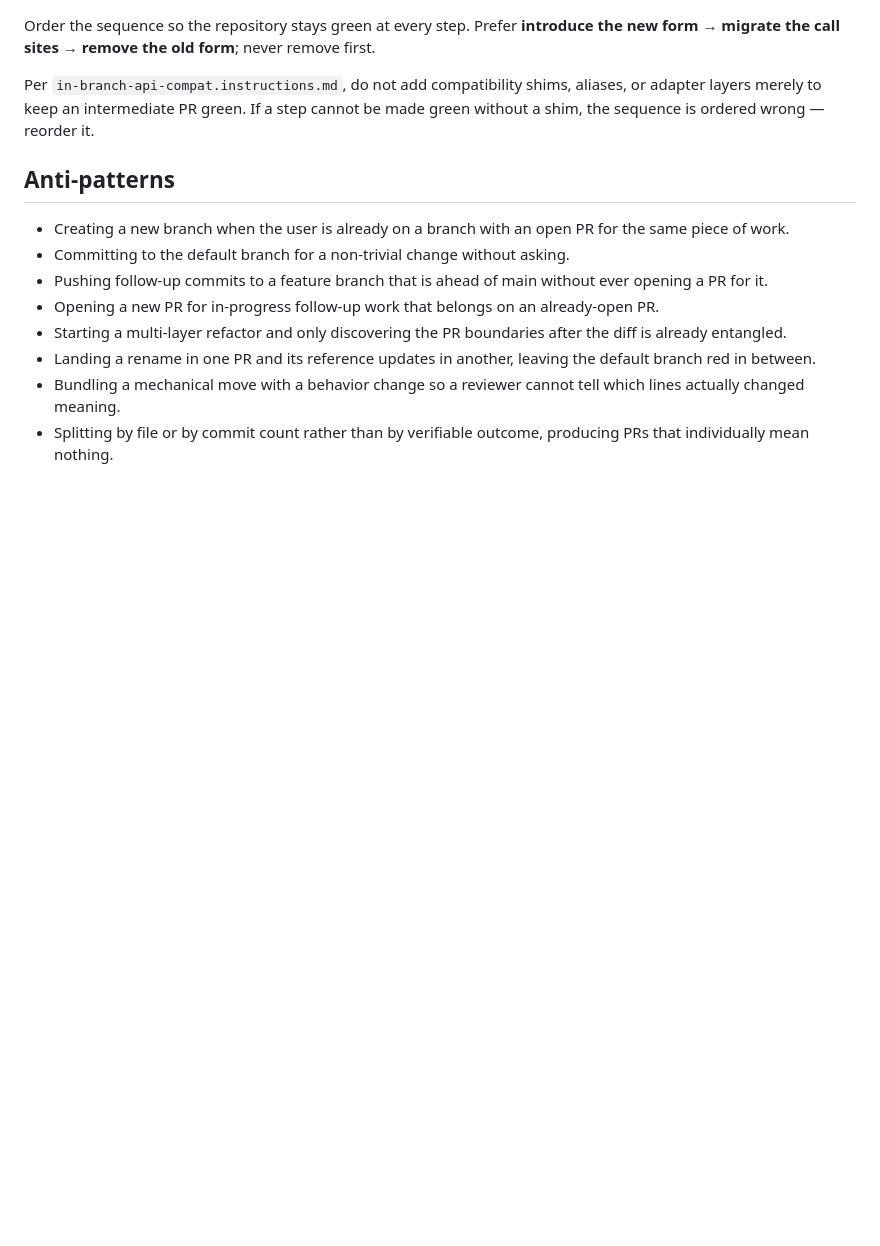
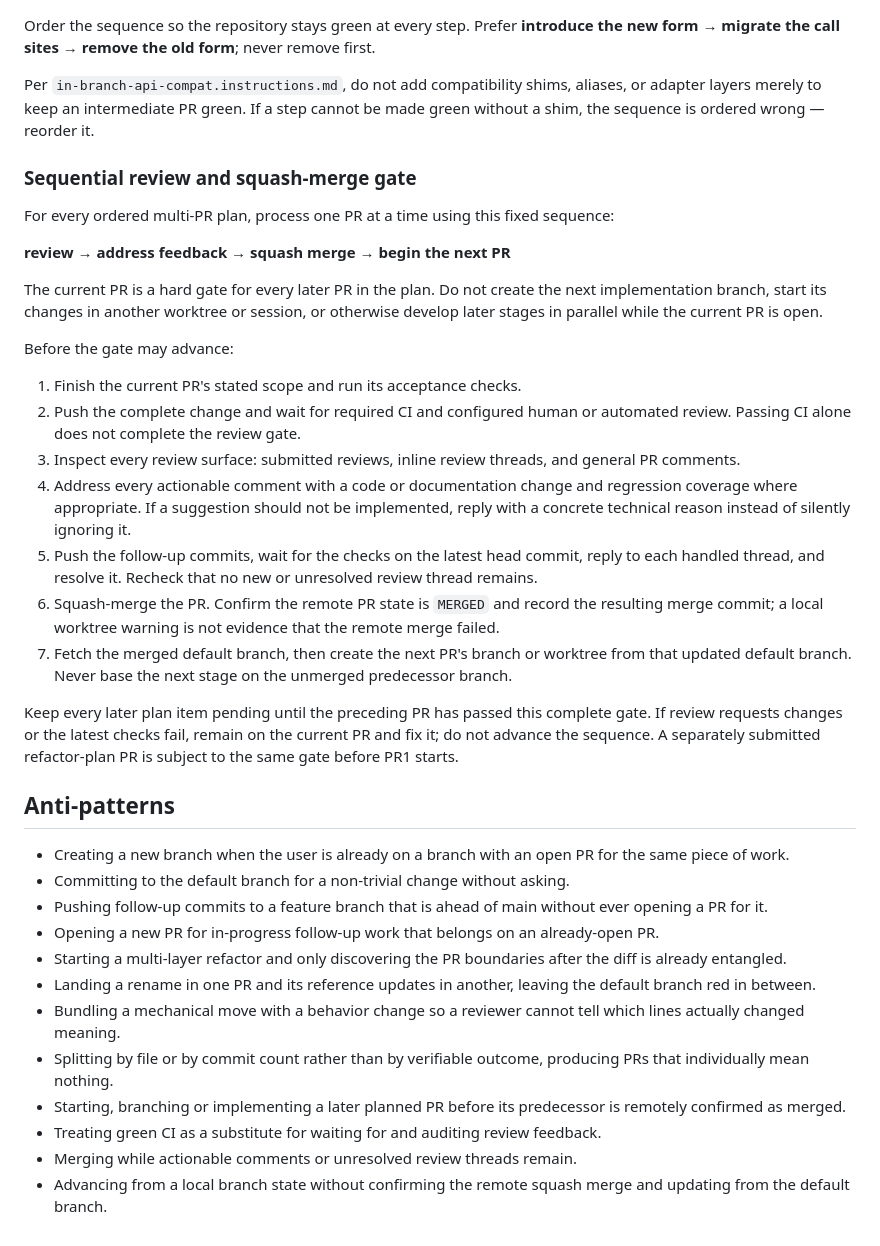
Before and after one commit to TsumiNa/terrai-spatial-intelligence, a Markdown page: .github/instructions/branch-and-pr-workflow.instructions.md, the part around the change. Drawn GitHub-style; blank space fills up the shorter version.

Commit message:
docs: require sequential PR review gates (#34)

```diff
--- a/.github/instructions/branch-and-pr-workflow.instructions.md
+++ b/.github/instructions/branch-and-pr-workflow.instructions.md
@@ -64,6 +64,26 @@ Order the sequence so the repository stays green at every step. Prefer **introdu
 
 Per `in-branch-api-compat.instructions.md`, do not add compatibility shims, aliases, or adapter layers merely to keep an intermediate PR green. If a step cannot be made green without a shim, the sequence is ordered wrong — reorder it.
 
+### Sequential review and squash-merge gate
+
+For every ordered multi-PR plan, process one PR at a time using this fixed sequence:
+
+**review → address feedback → squash merge → begin the next PR**
+
+The current PR is a hard gate for every later PR in the plan. Do not create the next implementation branch, start its changes in another worktree or session, or otherwise develop later stages in parallel while the current PR is open.
+
+Before the gate may advance:
+
+1. Finish the current PR's stated scope and run its acceptance checks.
+2. Push the complete change and wait for required CI and configured human or automated review. Passing CI alone does not complete the review gate.
+3. Inspect every review surface: submitted reviews, inline review threads, and general PR comments.
+4. Address every actionable comment with a code or documentation change and regression coverage where appropriate. If a suggestion should not be implemented, reply with a concrete technical reason instead of silently ignoring it.
+5. Push the follow-up commits, wait for the checks on the latest head commit, reply to each handled thread, and resolve it. Recheck that no new or unresolved review thread remains.
+6. Squash-merge the PR. Confirm the remote PR state is `MERGED` and record the resulting merge commit; a local worktree warning is not evidence that the remote merge failed.
+7. Fetch the merged default branch, then create the next PR's branch or worktree from that updated default branch. Never base the next stage on the unmerged predecessor branch.
+
+Keep every later plan item pending until the preceding PR has passed this complete gate. If review requests changes or the latest checks fail, remain on the current PR and fix it; do not advance the sequence. A separately submitted refactor-plan PR is subject to the same gate before PR1 starts.
+
 ## Anti-patterns
 
 - Creating a new branch when the user is already on a branch with an open PR for the same piece of work.
@@ -74,3 +94,7 @@ Per `in-branch-api-compat.instructions.md`, do not add compatibility shims, alia
 - Landing a rename in one PR and its reference updates in another, leaving the default branch red in between.
 - Bundling a mechanical move with a behavior change so a reviewer cannot tell which lines actually changed meaning.
 - Splitting by file or by commit count rather than by verifiable outcome, producing PRs that individually mean nothing.
+- Starting, branching or implementing a later planned PR before its predecessor is remotely confirmed as merged.
+- Treating green CI as a substitute for waiting for and auditing review feedback.
+- Merging while actionable comments or unresolved review threads remain.
+- Advancing from a local branch state without confirming the remote squash merge and updating from the default branch.
```
